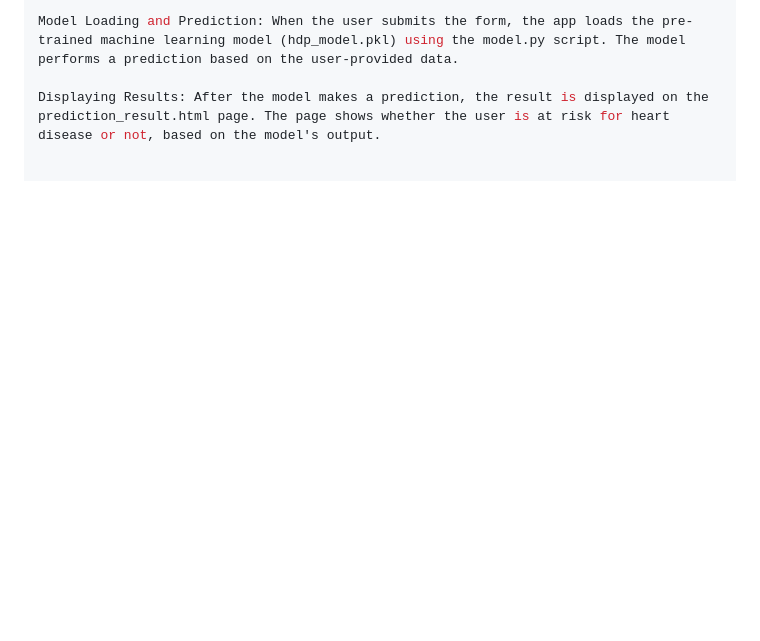
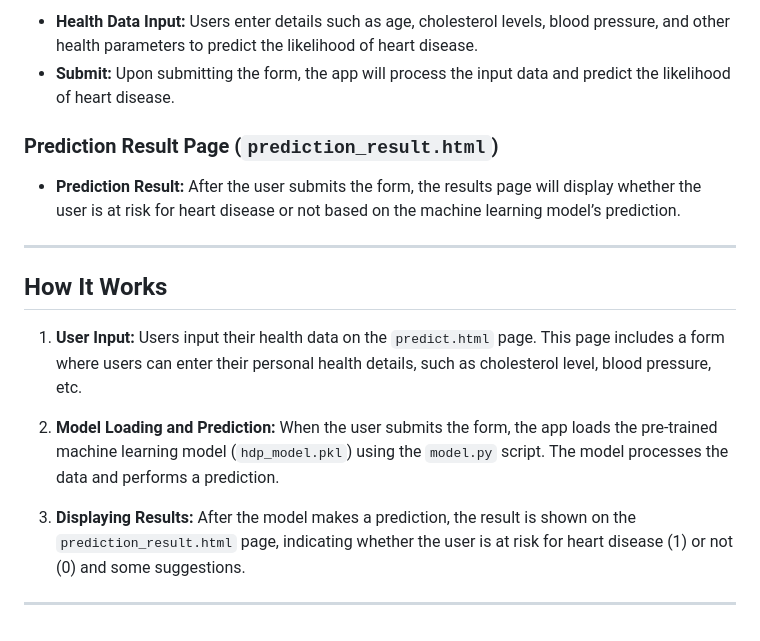
Before and after one commit to andenanikitha06/Heart-Disease-Prediction, a Markdown page: README.md, the part around the change printed below. Drawn GitHub-style; blank space fills up the shorter version.

```diff
--- a/README.md
+++ b/README.md
@@ -61,4 +64,19 @@ User Input: Users input their health data on the predict.html page. This page in
 
-Model Loading and Prediction: When the user submits the form, the app loads the pre-trained machine learning model (hdp_model.pkl) using the model.py script. The model performs a prediction based on the user-provided data.
+- **Health Data Input:** Users enter details such as age, cholesterol levels, blood pressure, and other health parameters to predict the likelihood of heart disease.
+- **Submit:** Upon submitting the form, the app will process the input data and predict the likelihood of heart disease.
 
-Displaying Results: After the model makes a prediction, the result is displayed on the prediction_result.html page. The page shows whether the user is at risk for heart disease or not, based on the model's output.
+### Prediction Result Page (`prediction_result.html`)
+
+- **Prediction Result:** After the user submits the form, the results page will display whether the user is at risk for heart disease or not based on the machine learning model’s prediction.
+
+---
+
+## How It Works
+
+1. **User Input:** Users input their health data on the `predict.html` page. This page includes a form where users can enter their personal health details, such as cholesterol level, blood pressure, etc.
+
+2. **Model Loading and Prediction:** When the user submits the form, the app loads the pre-trained machine learning model (`hdp_model.pkl`) using the `model.py` script. The model processes the data and performs a prediction.
+
+3. **Displaying Results:** After the model makes a prediction, the result is shown on the `prediction_result.html` page, indicating whether the user is at risk for heart disease (1) or not (0) and some suggestions.
+
+---
```
Also changed, not shown: other parts of README.md (+44 -41 lines).
